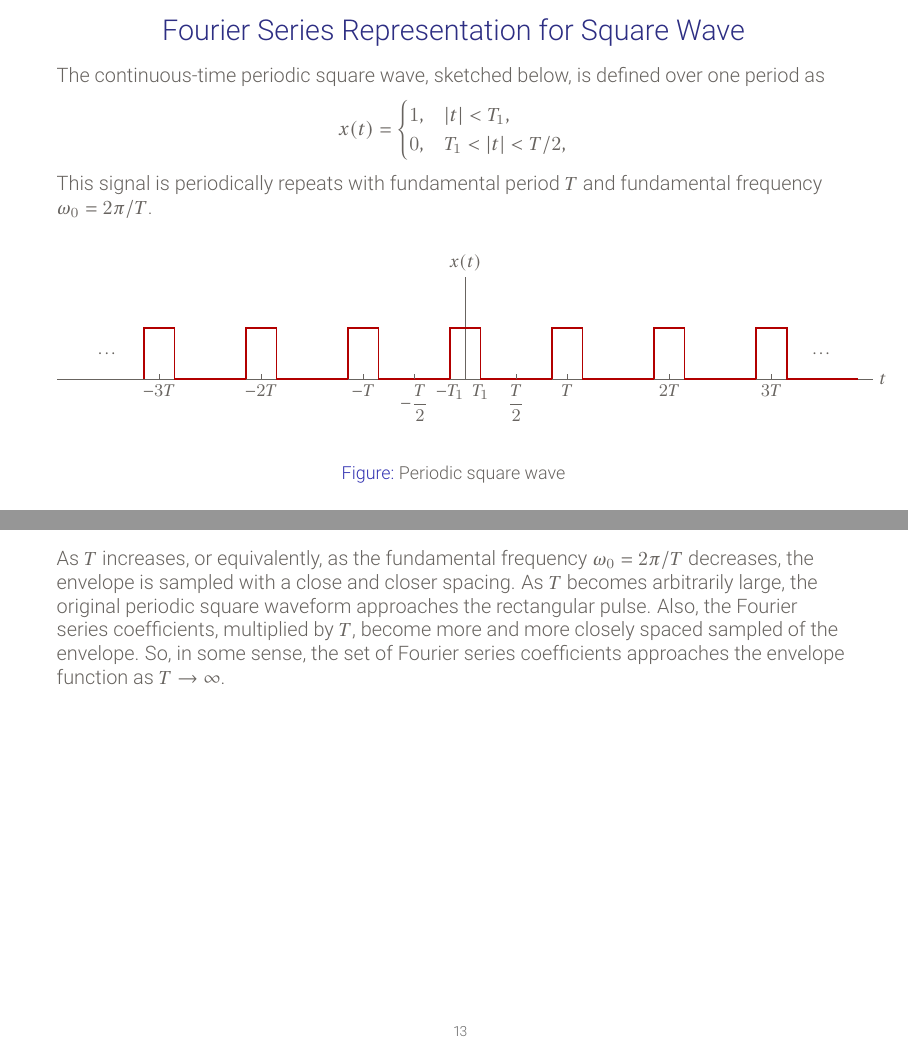
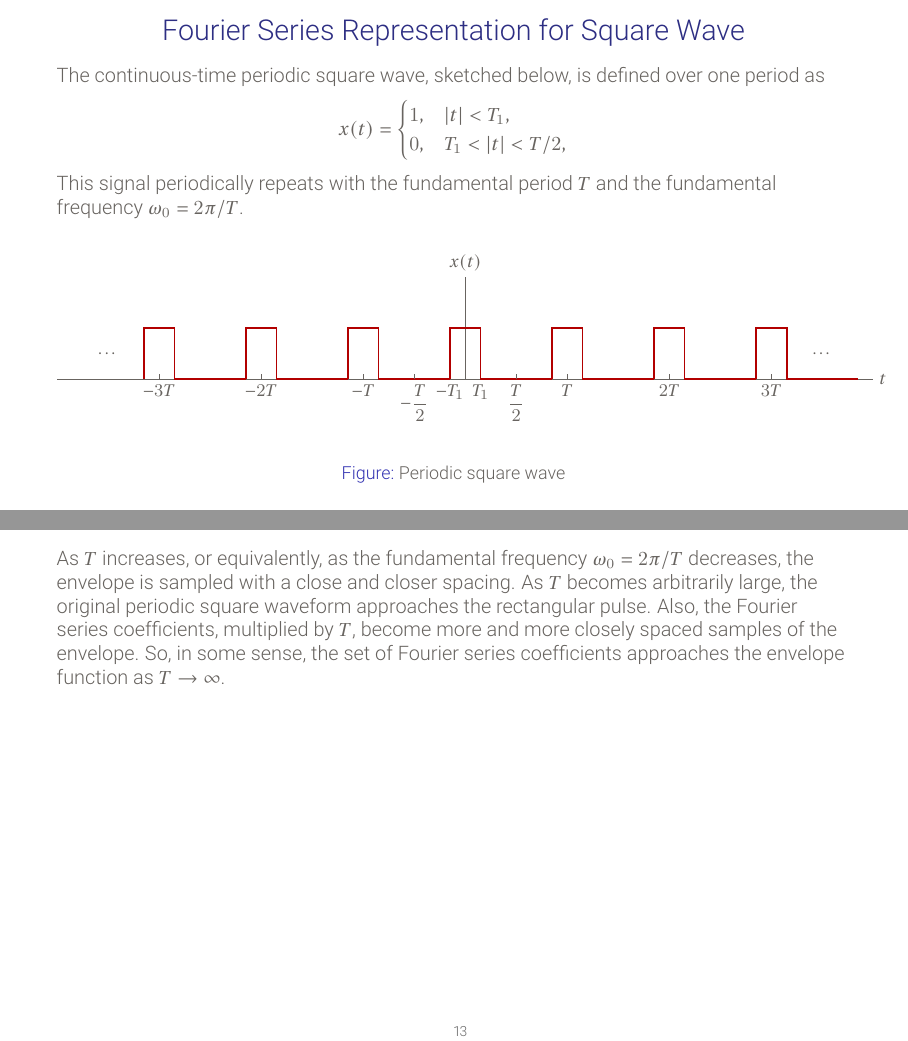
Before and after one commit to rangarodrigo/EN1020Lectures, LaTeX slides (d Signals and Systems Fourier Transform.tex, which reads d_fourier_transform/body.tex): pages 19 and 27 of 90, joined at a grey line. Compiled offline with pdfLaTeX.

Commit message:
FT revised

```diff
--- a/d_fourier_transform/body.tex
+++ b/d_fourier_transform/body.tex
@@ -38,7 +38,7 @@
                 0, & T_1 < |t| < T/2,
             \end{cases}
         \end{equation*}
-        This signal is periodically repeats with fundamental period $T$ and fundamental frequency $\omega_0 = 2\pi/T$.
+        This signal periodically repeats with the fundamental period $T$ and the fundamental frequency $\omega_0 = 2\pi/T$.
     \mode<beamer>
     {
         \begin{figure}
@@ -101,14 +101,14 @@
         \column{0.2\textwidth}
         {
             \small
-            \noindent~The Fourier series coefficients and their envelope for periodic square wave for several values of $T$ (with $T_1$ fixed): $T=4T_1$, $T=8T_1$, $T=16T_1$. The coefficients are regularly-spaced samples of the envelope $(2\sin \omega T_1)/\omega$, where the spacing between samples, $2\pi/T$, decreases as $T$ increases.
+            \noindent The Fourier series coefficients and their envelope for periodic square wave for several values of $T$ (with $T_1$ fixed): $T=4T_1$, $T=8T_1$, $T=16T_1$. The coefficients are regularly-spaced samples of the envelope $(2\sin \omega T_1)/\omega$, where the spacing between samples, $2\pi/T$, decreases as $T$ increases.
         }
     \end{columns}
 \end{frame}
 
 
 \begin{frame}
-    As $T$ increases, or equivalently, as the fundamental frequency $\omega_0 = 2\pi/T$ decreases, the envelope is sampled with a close and closer spacing. As $T$ becomes arbitrarily large, the original periodic square waveform approaches the rectangular pulse. Also, the Fourier series coefficients, multiplied by $T$, become more and more closely spaced sampled of the envelope. So, in some sense, the set of Fourier series coefficients  approaches the envelope function as $T\rightarrow \infty$.
+    As $T$ increases, or equivalently, as the fundamental frequency $\omega_0 = 2\pi/T$ decreases, the envelope is sampled with a close and closer spacing. As $T$ becomes arbitrarily large, the original periodic square waveform approaches the rectangular pulse. Also, the Fourier series coefficients, multiplied by $T$, become more and more closely spaced samples of the envelope. So, in some sense, the set of Fourier series coefficients  approaches the envelope function as $T\rightarrow \infty$.
 \end{frame}
 
 
```
Also changed, not shown: d Signals and Systems Fourier Transform Handout.pdf, d_fourier_transform/body.tex (10 more changed lines).
